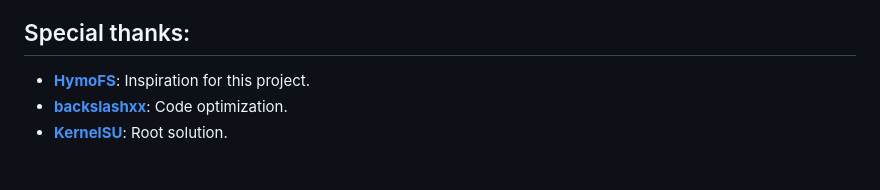
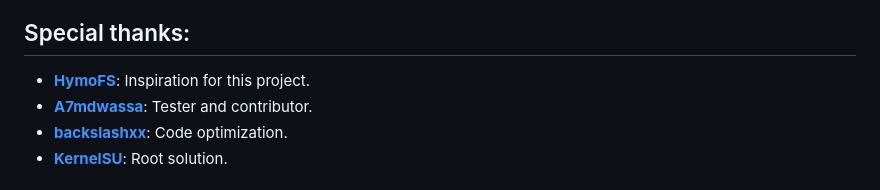
Before and after one commit to MirahSyakilla/nomount, a Markdown page: README.md, the part around the change. Rendered like a GitHub page.

Commit message:
nomount: readme.md: update contributors

```diff
--- a/README.md
+++ b/README.md
@@ -103,6 +103,7 @@ nm block 10256
 ## Special thanks:
 
 -  **[HymoFS](https://github.com/Anatdx/HymoFS)**: Inspiration for this project.
+-  **[A7mdwassa](https://github.com/A7mdwassa)**: Tester and contributor.
 -  **[backslashxx](https://github.com/backslashxx)**: Code optimization.
 -  **[KernelSU](https://github.com/tiann/KernelSU)**: Root solution.
 
```
